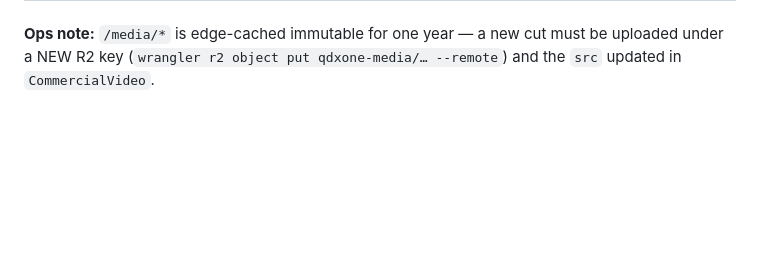
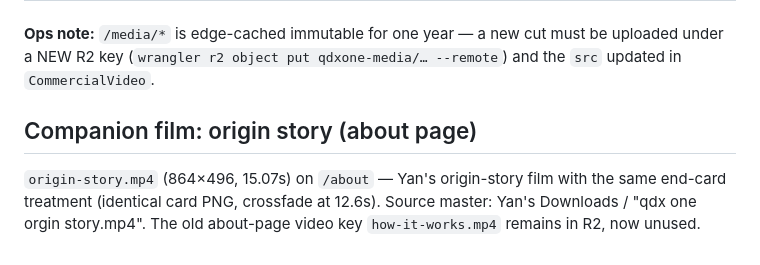
Before and after one commit to attayndev/qdxone, a Markdown page: docs/creative/commercial-15s-shift-ready-hiring.md, the part around the change. Rendered like a GitHub page; blank space fills up the shorter version.

Commit message:
Record the about-page origin-story film in the creative doc

```diff
--- a/docs/creative/commercial-15s-shift-ready-hiring.md
+++ b/docs/creative/commercial-15s-shift-ready-hiring.md
@@ -84,3 +84,10 @@ text. Final frame stays visually clean for the QDXone logo in post.
 **Ops note:** `/media/*` is edge-cached immutable for one year — a new cut
 must be uploaded under a NEW R2 key (`wrangler r2 object put qdxone-media/…
 --remote`) and the `src` updated in `CommercialVideo`.
+
+## Companion film: origin story (about page)
+
+`origin-story.mp4` (864×496, 15.07s) on `/about` — Yan's origin-story film
+with the same end-card treatment (identical card PNG, crossfade at 12.6s).
+Source master: Yan's Downloads / "qdx one orgin story.mp4". The old
+about-page video key `how-it-works.mp4` remains in R2, now unused.
```
